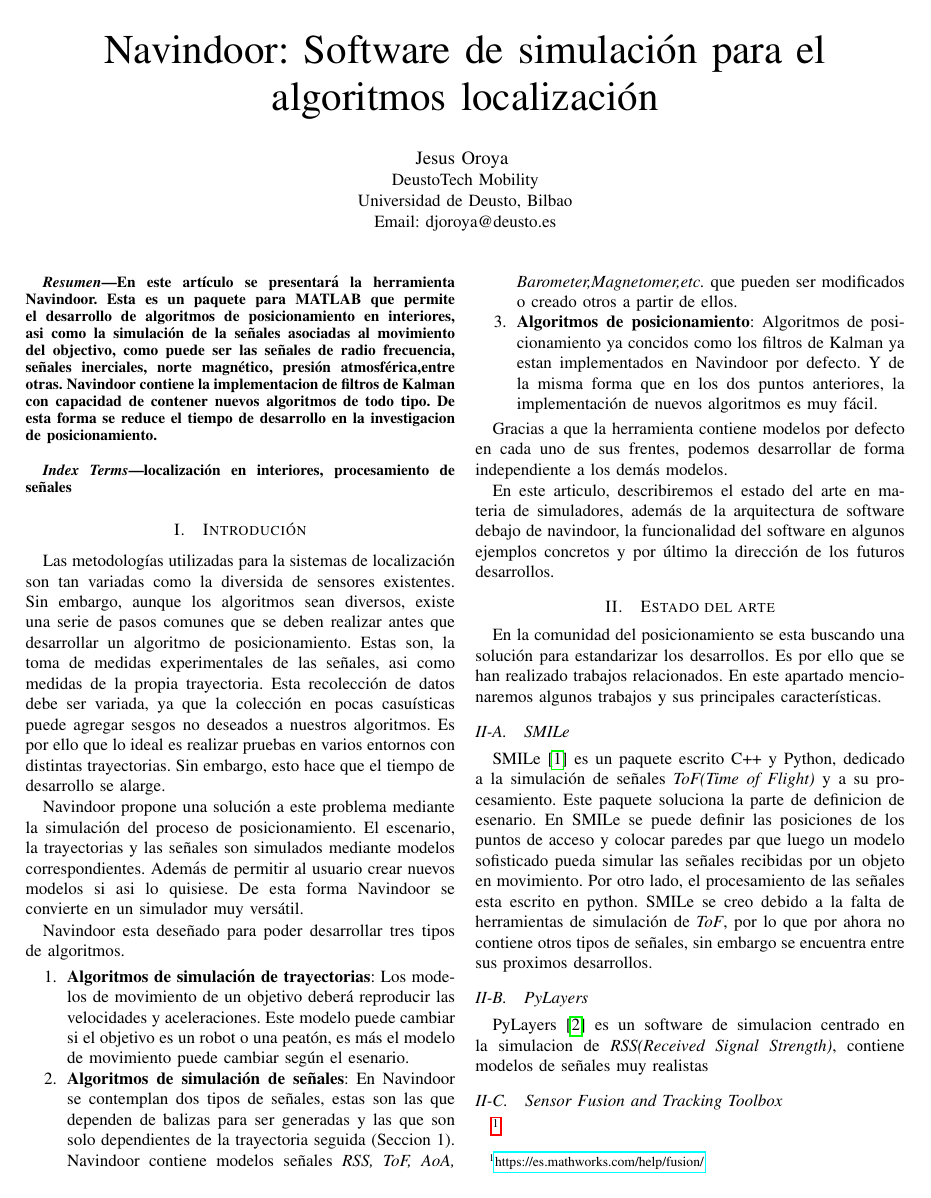
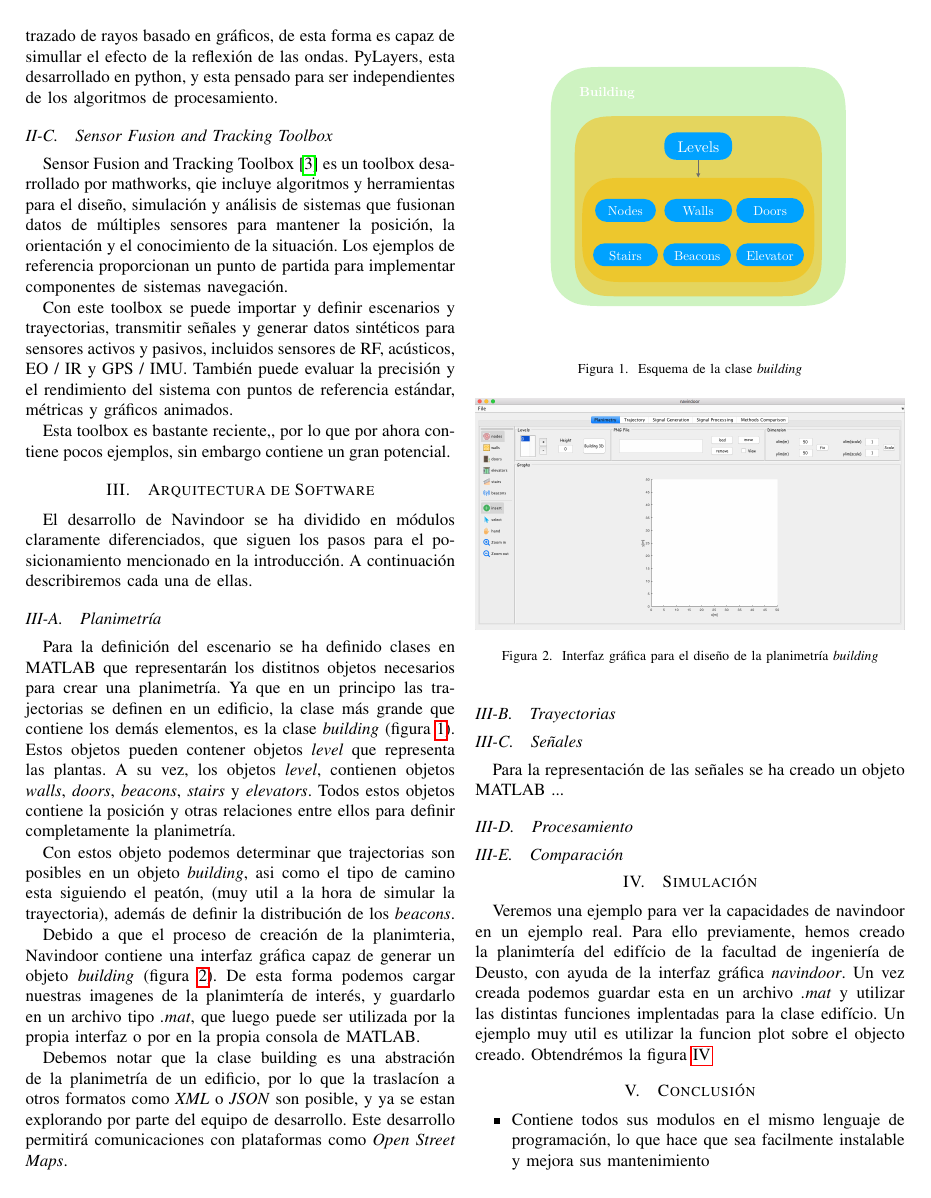
Before and after one commit to djoroya/navindoor-paper, a LaTeX paper (main.tex, which reads contents/04-RelatedWork.tex, contents/05-Design.tex, references.bib): page 1 of 3 before the commit and page 2 of 3 after it. Compiled offline with pdfLaTeX.

Commit message:
First Version

```diff
--- a/contents/04-RelatedWork.tex
+++ b/contents/04-RelatedWork.tex
@@ -2,10 +2,17 @@
 En la comunidad del posicionamiento se esta buscando una solución para estandarizar los desarrollos. Es por ello que se han realizado trabajos relacionados. En este apartado mencionaremos algunos trabajos y sus principales características.
 % ----------------------------------------------------
 \subsection{SMILe}
-SMILe\cite{Jankowski2018} es un paquete escrito C++ y Python, dedicado a la simulación de señales \emph{ToF(Time of Flight)} y a su procesamiento. Este paquete soluciona la parte de definicion de esenario. En SMILe se puede definir las posiciones de los puntos de acceso y colocar paredes par que luego un modelo sofisticado pueda simular las señales recibidas por un objeto en movimiento. Por otro lado, el procesamiento de las señales esta escrito en python. SMILe se creo debido a la falta de herramientas de simulación de \emph{ToF}, por lo que por ahora no contiene otros tipos de señales, sin embargo se encuentra entre sus proximos desarrollos.
+
+SMILe \cite{Jankowski2018} es un sofware que propone una solución de simulación completa y unificada que ayude al desarrollo y evaluación de los métodos de localización basados en  ToF. El objetivo es proporcionar una herramienta de simulación bien definida y altamente configurable, donde se puedan evaluar varios métodos de localización de manera reproducible. SMILe permite al usuario configurar un ambiente interior artificial, donde se pueden configurar varios factores que afectan significativamente el rendimiento general de la localización. Estos factores incluyen: despliegue de diferentes nodos, capacidades de radio, inexactitud de relojes de hardware.  SMILe, nos provee herramientas necesarias para la comparación de algoritmos de estimación de la posicion a partir de señales ToF, sin embargo por ahora otras tecnologías no estan implementadas.
 % ----------------------------------------------------
+
 \subsection{PyLayers}
-PyLayers\cite{Amiot2013} es un software de simulacion centrado en la simulacion de \emph{RSS(Received Signal Strength)}, contiene modelos de señales muy realistas
+
+PyLayers\cite{Amiot2013} es un simulador de radio frecuencia. Se ha diseñado para evaluar el rendimiento del algoritmo de localización a través de la simulación  de parámetros dependientes de la ubicación (LDP) en redes de radio móviles heterogéneas. El canal de radio se sintetiza mediante el uso de un método de trazado de rayos basado en gráficos, de esta forma es capaz de simullar el efecto de la reflexión de las ondas.  PyLayers, esta desarrollado en python, y esta pensado para ser independientes de los algoritmos de procesamiento.
 % ----------------------------------------------------
 \subsection{Sensor Fusion and Tracking Toolbox}
-\footnote{\url{https://es.mathworks.com/help/fusion/}}
+Sensor Fusion and Tracking Toolbox \cite{Mathworks} es un toolbox desarrollado por mathworks, qie incluye algoritmos y herramientas para el diseño, simulación y análisis de sistemas que fusionan datos de múltiples sensores para mantener la posición, la orientación y el conocimiento de la situación. Los ejemplos de referencia proporcionan un punto de partida para implementar componentes de sistemas navegación.
+
+Con este toolbox se puede importar y definir escenarios y trayectorias, transmitir señales y generar datos sintéticos para sensores activos y pasivos, incluidos sensores de RF, acústicos, EO / IR y GPS / IMU. También puede evaluar la precisión y el rendimiento del sistema con puntos de referencia estándar, métricas y gráficos animados.
+
+Esta toolbox es bastante reciente,, por lo que por ahora contiene pocos ejemplos, sin embargo contiene un gran potencial.
--- a/contents/05-Design.tex
+++ b/contents/05-Design.tex
@@ -1,13 +1,42 @@
 \section{Arquitectura de Software}
 
 El desarrollo de Navindoor se ha dividido en módulos claramente diferenciados, que siguen los pasos para el posicionamiento mencionado en la introducción. A continuación describiremos cada una de ellas.
+
+
 % ----------------------------------------------------------------------
+
+
+
 \subsection{Planimetría}
-\begin{figure}
+
+
+Para la definición del escenario se ha definido clases en MATLAB que representarán los distitnos objetos necesarios para crear una planimetría.  Ya que en un principo las trajectorias se definen en un edificio, la clase más grande que contiene los demás elementos, es la clase \emph{building} (figura \ref{fig:esquemabuilding}). Estos objetos pueden contener objetos \emph{level} que representa las plantas. A su vez, los objetos \emph{level}, contienen objetos \emph{walls}, \emph{doors}, \emph{beacons}, \emph{stairs} y \emph{elevators}.  Todos estos objetos contiene la posición y otras relaciones entre ellos para definir completamente la planimetría.
+
+
+\begin{figure}[!ht]
     \includegraphics[width=1.0\columnwidth]{img/Design/1.pdf}
-    \caption[]{Visualización de la Facultad de ingeniería}
+    \caption[]{Esquema de la clase \emph{building}}
+    \label{fig:esquemabuilding}
 \end{figure}
+
+Con estos objeto podemos determinar que trajectorias son posibles en un objeto \emph{building}, asi como el tipo de camino esta siguiendo el peatón, (muy util a la hora de simular la trayectoria), además de definir la distribución de los \emph{beacons}.
+
+\begin{figure}[!ht]
+    \includegraphics[width=1.0\columnwidth]{img/Design/1-interfaz.png}
+    \caption[]{Interfaz gráfica para el diseño de la planimetría \emph{building}}
+    \label{fig:interfaz1}
+\end{figure}
+
+Debido a que el proceso de creación de la planimteria, Navindoor contiene una interfaz gráfica  capaz de generar un objeto \emph{building} (figura \ref{fig:interfaz1}).  De esta forma podemos cargar nuestras imagenes de la planimtería de interés, y guardarlo en un archivo tipo \emph{.mat}, que luego puede ser utilizada por la propia interfaz o por en la propia consola de MATLAB.
+
+
+
+Debemos notar que la clase building es una abstración de la planimetría de un edificio, por lo que la traslacíon a otros formatos como \emph{XML} o \emph{JSON} son posible, y ya se estan explorando por parte del equipo de desarrollo. Este desarrollo permitirá comunicaciones con plataformas como \emph{Open Street Maps}.
+
+
 % ----------------------------------------------------------------------
+
+
 \subsection{Trayectorias}
 \begin{figure}
     \includegraphics[width=1.0\columnwidth]{img/Design/2.pdf}
--- a/references.bib
+++ b/references.bib
@@ -13,0 +4 @@ year = {2016}
+keywords = {MATLAB},
@@ -34 +22,0 @@ title = {{Sensor Fusion and Tracking Toolbox ™ Getting Started Guide R 2018 b}
-url = {https://es.mathworks.com/help/fusion/},
```
Also changed, not shown: img/Design/1-interfaz.png (added), main.pdf, references.bib (46 more changed lines).
